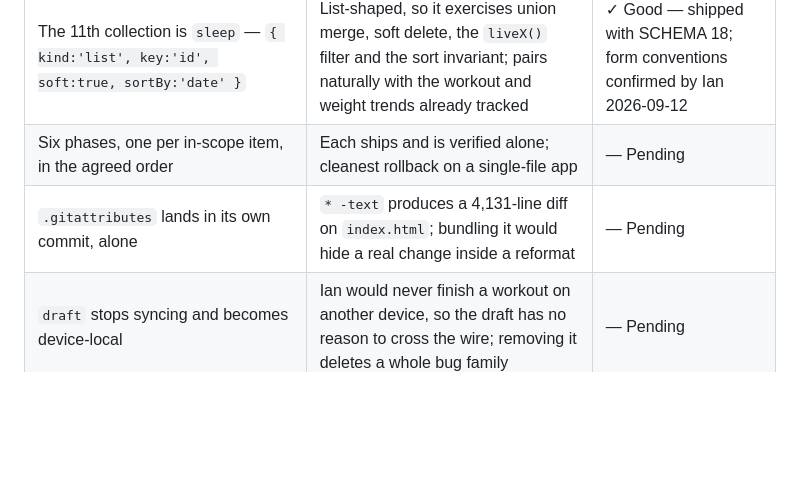
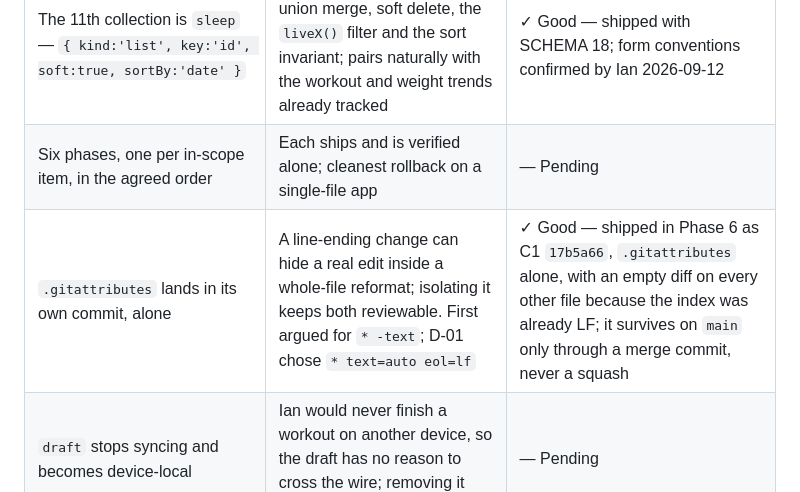
Before and after one commit to idbachmayer-boop/ppl-tracker, a Markdown page: .planning/PROJECT.md, the part around the change. Drawn GitHub-style; blank space fills up the shorter version.

```diff
--- a/.planning/PROJECT.md
+++ b/.planning/PROJECT.md
@@ -104,7 +104,7 @@ deployed.
 | F1's acceptance test is adding a real 11th collection in one line | Behaviour parity proves the refactor didn't break; only a new collection proves the declaration actually pays off | ✓ Good — `sleep` needed no edit to any derived function, asserted by test |
 | The 11th collection is `sleep` — `{ kind:'list', key:'id', soft:true, sortBy:'date' }` | List-shaped, so it exercises union merge, soft delete, the `liveX()` filter and the sort invariant; pairs naturally with the workout and weight trends already tracked | ✓ Good — shipped with SCHEMA 18; form conventions confirmed by Ian 2026-09-12 |
 | Six phases, one per in-scope item, in the agreed order | Each ships and is verified alone; cleanest rollback on a single-file app | — Pending |
-| `.gitattributes` lands in its own commit, alone | `* -text` produces a 4,131-line diff on `index.html`; bundling it would hide a real change inside a reformat | — Pending |
+| `.gitattributes` lands in its own commit, alone | A line-ending change can hide a real edit inside a whole-file reformat; isolating it keeps both reviewable. First argued for `* -text`; D-01 chose `* text=auto eol=lf` | ✓ Good — shipped in Phase 6 as C1 `17b5a66`, `.gitattributes` alone, with an empty diff on every other file because the index was already LF; it survives on `main` only through a merge commit, never a squash |
 | `draft` stops syncing and becomes device-local | Ian would never finish a workout on another device, so the draft has no reason to cross the wire; removing it deletes a whole bug family | — Pending |
 | Keep the ten renamed `_legacy` functions after the real-data differential passed | Deletion is allowed but not urgent; Ian wants SCHEMA 18 to run on the phone for a few days first. 540 committed goldens keep the differential alive once they go | — Pending (Ian, 2026-09-14) |
 | The recipe's placement rule quotes the `index.html` `COLLECTIONS` comment verbatim (placement sentences only), pinned by a containment test | It's the only wording that is literally accurate ("after SCHEMA/KEY"), and it lives next to the code it describes, so it can't drift silently | ✓ Good — Ian chose it 2026-09-21 |
```
Also changed, not shown: .planning/codebase/CONCERNS.md (+4 -4 lines), CLAUDE.md (+7 -0 lines).
